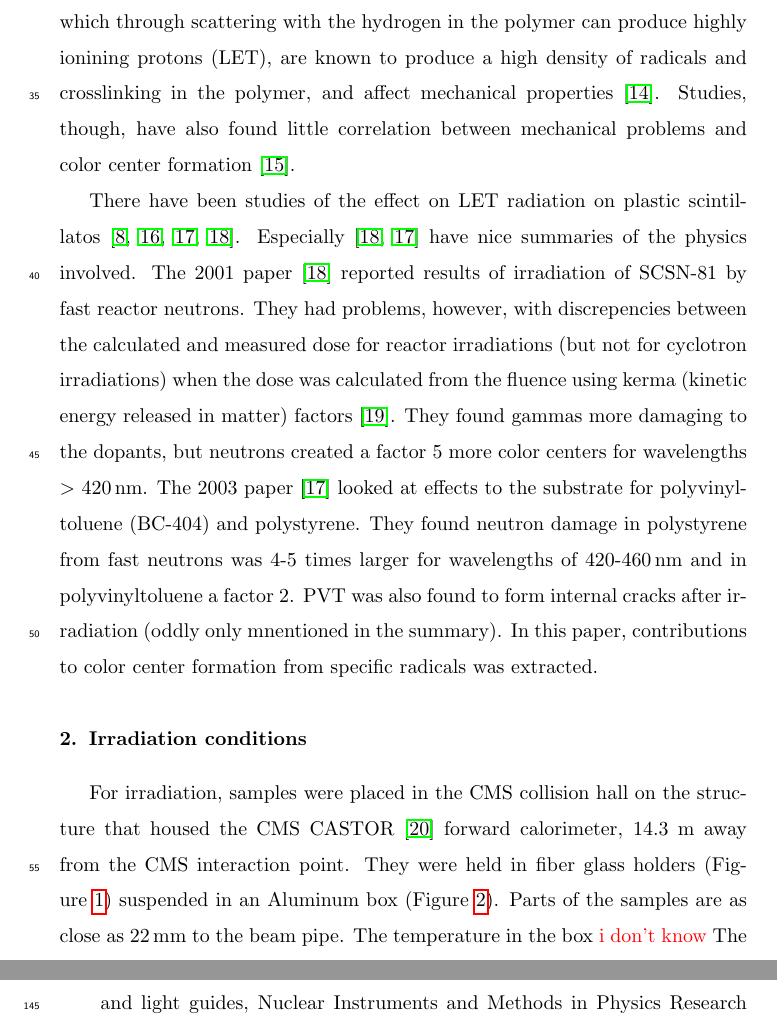
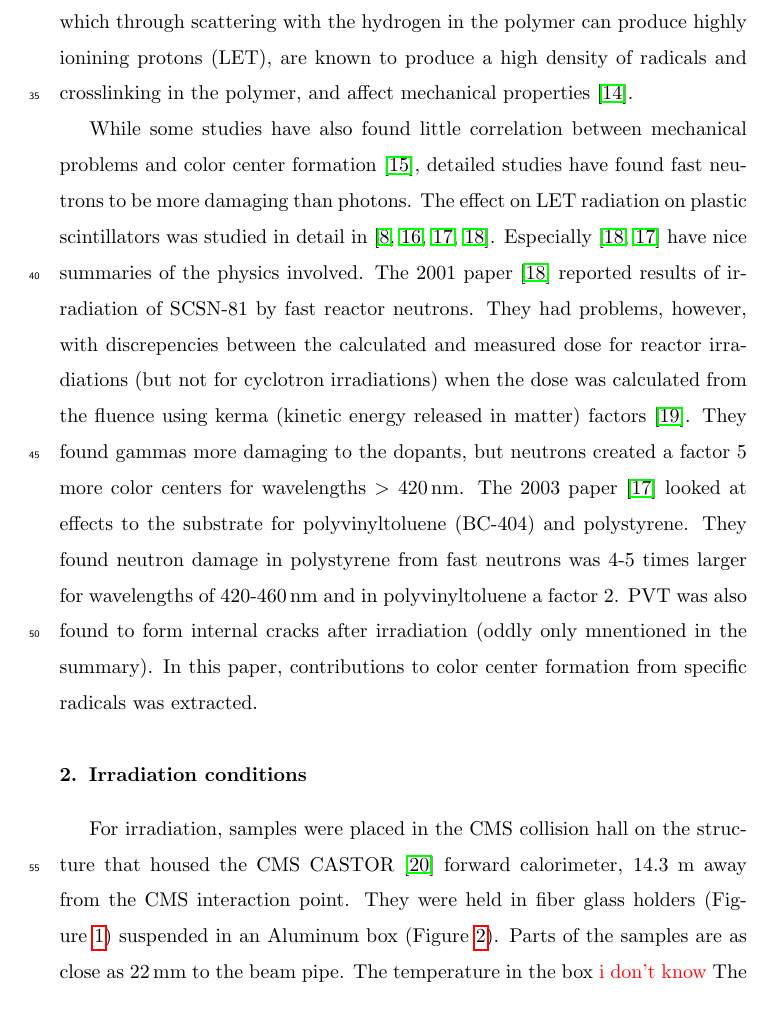
Before and after one commit to saraheno/castorbox, a LaTeX paper (acastorbox.tex): two parts of pages 3 and 8 of 9 before the commit and part of page 3 of 9 after it, the two joined at a grey line, cut so that both start at the same text. Compiled offline with pdfLaTeX.

Commit message:
small changes

```diff
--- a/acastorbox.tex
+++ b/acastorbox.tex
@@ -143,11 +143,13 @@ type and energy.   Especially, interactions of high energy neutrons
 polymer can produce highly ionining protons (LET), are known to
 produce a high density of radicals and crosslinking in the polymer,
 and affect mechanical properties~\cite{lee199929}.
-Studies, though, have also found little correlation between mechanical
-problems and color center formation~\cite{clough1996583}.
 
-There have been studies of the effect on LET radiation
-on plastic scintillatos~\cite{34504,467829,Bodmann2003495,Bodmann2001299}.
+While some studies have also found little correlation between mechanical
+problems and color center formation~\cite{clough1996583}, detailed studies
+have found fast neutrons to be more damaging than photons.
+The effect on LET radiation
+on plastic scintillators was studied in detail
+in~\cite{34504,467829,Bodmann2003495,Bodmann2001299}.
 Especially~\cite{Bodmann2001299,Bodmann2003495} have nice summaries of the physics involved.
 The 2001 paper~\cite{Bodmann2001299} reported results of irradiation of SCSN-81 by fast
 reactor neutrons.  They had problems, however, with discrepencies between the calculated and measured dose for reactor irradiations (but not for cyclotron irradiations) when the dose was calculated from the fluence using
```
Also changed, not shown: acastorbox.pdf.
